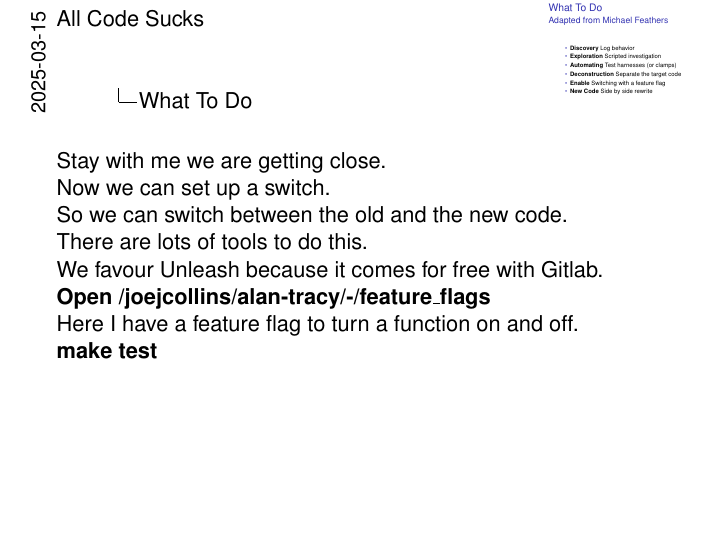
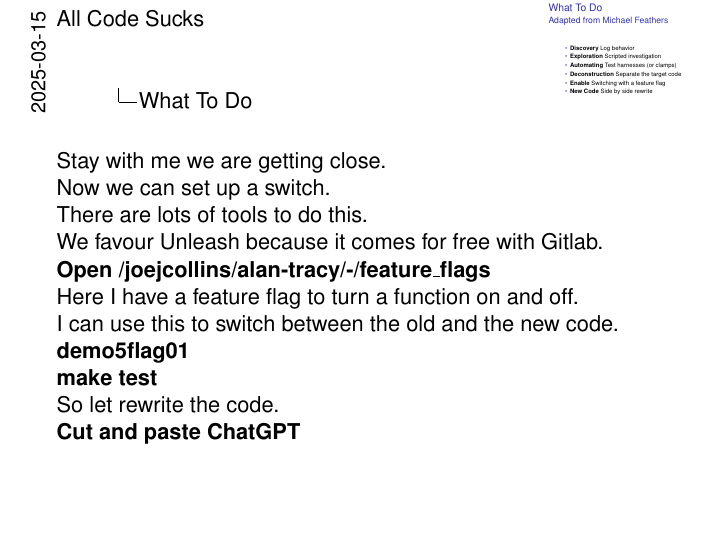
Before and after one commit to joejcollins/alan-tracy, LaTeX slides (reports/all_code_sucks.tex): page 17 of 19. The pictures show the PDF file reports/all_code_sucks.pdf that the author committed with the source.

Commit message:
Finally snippet

```diff
--- a/reports/all_code_sucks.tex
+++ b/reports/all_code_sucks.tex
@@ -322,13 +322,17 @@
   \note<6>{
     Stay with me we are getting close.\\
     Now we can set up a switch.\\
-    So we can switch between the old and the new code.\\
     There are lots of tools to do this.\\
     We favour Unleash because it comes for free with Gitlab.\\
     \textbf{Open /joejcollins/alan-tracy/-/feature\_flags}\\
     Here I have a feature flag to turn a function on and off.\\
+    I can use this to switch between the old and the new code.\\
+    \textbf{demo5flag01}\\
+    \textbf{make test}\\
+    So let rewrite the code.\\
+    \textbf{Cut and paste ChatGPT}\\
 
-    \textbf{make test}\\
+
   }
 \end{frame}
 
```
Also changed, not shown: reports/all_code_sucks.pdf, 1 other file.
